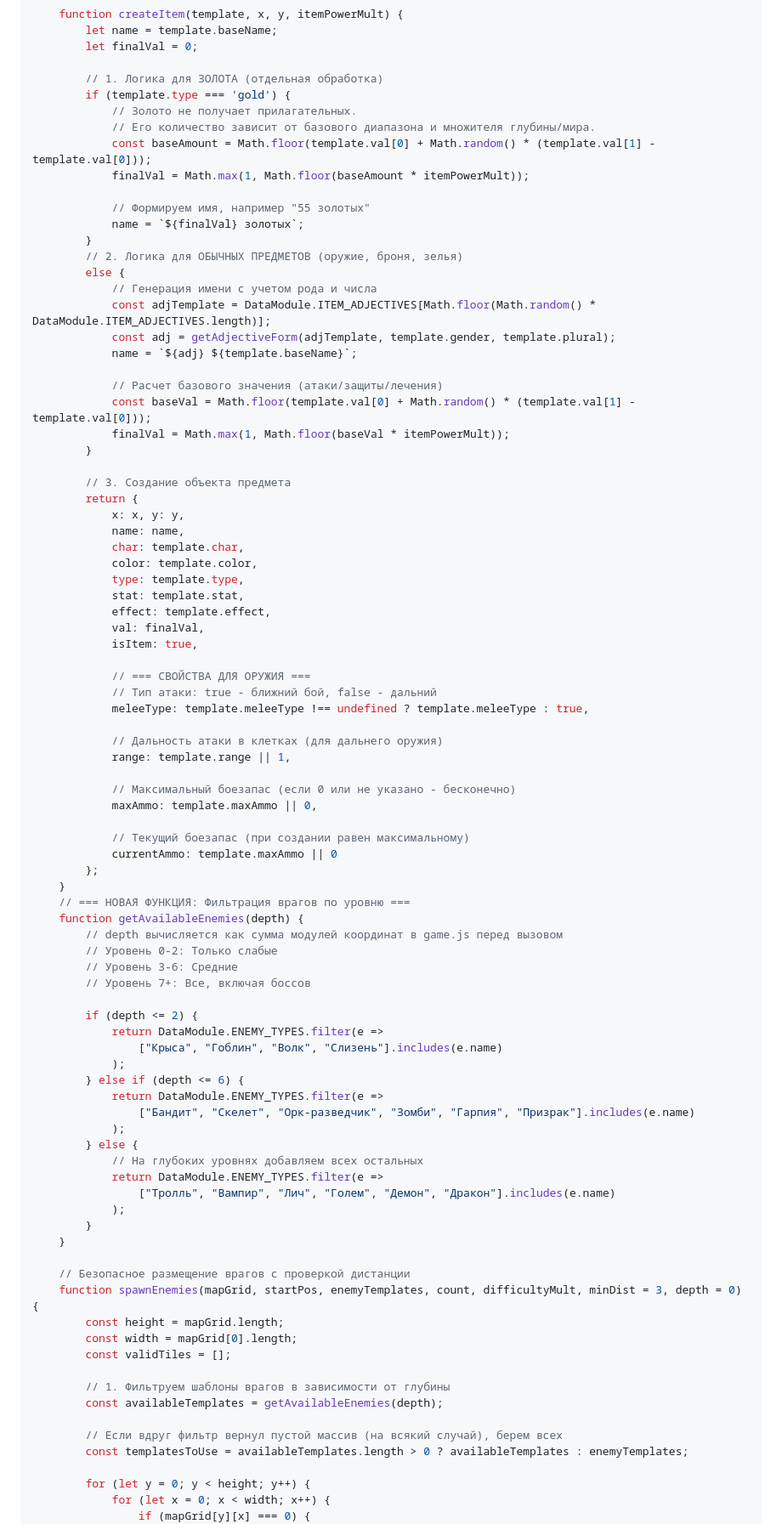
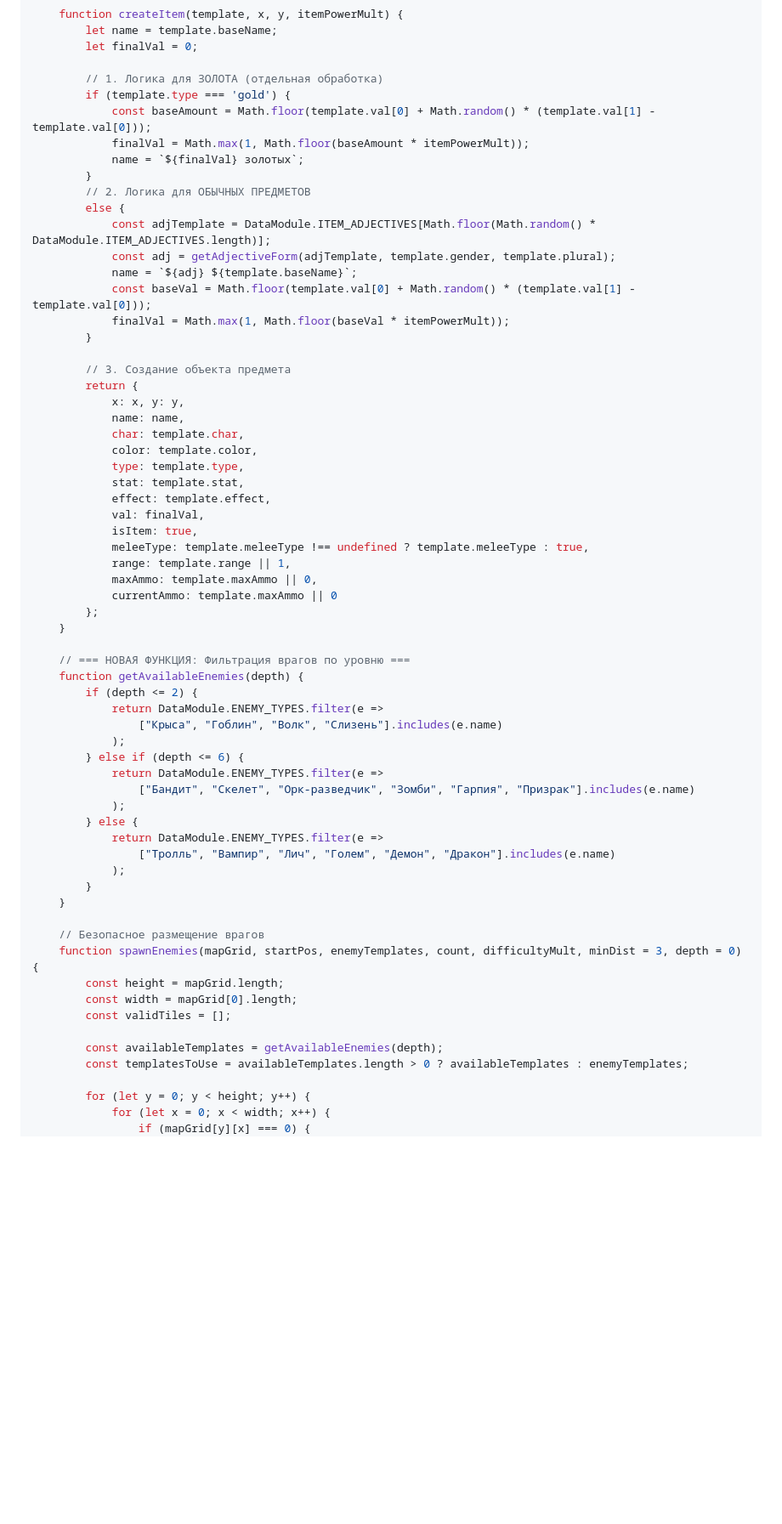
Before and after one commit to alexchebur/roguelite, a Markdown page: файлы js.md, the part around one of its changes. Shown at 85% size. Drawn GitHub-style; blank space fills up the shorter version.

```diff
--- a/файлы js.md
+++ b/файлы js.md
@@ -958,22 +943,15 @@ const EntityModule = (function() {
 
         // 1. Логика для ЗОЛОТА (отдельная обработка)
         if (template.type === 'gold') {
-            // Золото не получает прилагательных.
-            // Его количество зависит от базового диапазона и множителя глубины/мира.
             const baseAmount = Math.floor(template.val[0] + Math.random() * (template.val[1] - template.val[0]));
             finalVal = Math.max(1, Math.floor(baseAmount * itemPowerMult));
-
-            // Формируем имя, например "55 золотых"
             name = `${finalVal} золотых`;
         }
-        // 2. Логика для ОБЫЧНЫХ ПРЕДМЕТОВ (оружие, броня, зелья)
+        // 2. Логика для ОБЫЧНЫХ ПРЕДМЕТОВ
         else {
-            // Генерация имени с учетом рода и числа
             const adjTemplate = DataModule.ITEM_ADJECTIVES[Math.floor(Math.random() * DataModule.ITEM_ADJECTIVES.length)];
             const adj = getAdjectiveForm(adjTemplate, template.gender, template.plural);
             name = `${adj} ${template.baseName}`;
-
-            // Расчет базового значения (атаки/защиты/лечения)
             const baseVal = Math.floor(template.val[0] + Math.random() * (template.val[1] - template.val[0]));
             finalVal = Math.max(1, Math.floor(baseVal * itemPowerMult));
         }
@@ -989,28 +967,15 @@ const EntityModule = (function() {
             effect: template.effect,
             val: finalVal,
             isItem: true,
-
-            // === СВОЙСТВА ДЛЯ ОРУЖИЯ ===
-            // Тип атаки: true - ближний бой, false - дальний
             meleeType: template.meleeType !== undefined ? template.meleeType : true,
-
-            // Дальность атаки в клетках (для дальнего оружия)
             range: template.range || 1,
-
-            // Максимальный боезапас (если 0 или не указано - бесконечно)
             maxAmmo: template.maxAmmo || 0,
-
-            // Текущий боезапас (при создании равен максимальному)
             currentAmmo: template.maxAmmo || 0
         };
     }
+
     // === НОВАЯ ФУНКЦИЯ: Фильтрация врагов по уровню ===
     function getAvailableEnemies(depth) {
-        // depth вычисляется как сумма модулей координат в game.js перед вызовом
-        // Уровень 0-2: Только слабые
-        // Уровень 3-6: Средние
-        // Уровень 7+: Все, включая боссов
-
         if (depth <= 2) {
             return DataModule.ENEMY_TYPES.filter(e =>
                 ["Крыса", "Гоблин", "Волк", "Слизень"].includes(e.name)
@@ -1020,23 +985,19 @@ const EntityModule = (function() {
                 ["Бандит", "Скелет", "Орк-разведчик", "Зомби", "Гарпия", "Призрак"].includes(e.name)
             );
         } else {
-            // На глубоких уровнях добавляем всех остальных
             return DataModule.ENEMY_TYPES.filter(e =>
                 ["Тролль", "Вампир", "Лич", "Голем", "Демон", "Дракон"].includes(e.name)
             );
         }
     }
 
-    // Безопасное размещение врагов с проверкой дистанции
+    // Безопасное размещение врагов
     function spawnEnemies(mapGrid, startPos, enemyTemplates, count, difficultyMult, minDist = 3, depth = 0) {
         const height = mapGrid.length;
         const width = mapGrid[0].length;
         const validTiles = [];
 
-        // 1. Фильтруем шаблоны врагов в зависимости от глубины
         const availableTemplates = getAvailableEnemies(depth);
-
-        // Если вдруг фильтр вернул пустой массив (на всякий случай), берем всех
         const templatesToUse = availableTemplates.length > 0 ? availableTemplates : enemyTemplates;
 
         for (let y = 0; y < height; y++) {
```
Also changed, not shown: other parts of файлы js.md (+90 -53 lines).
